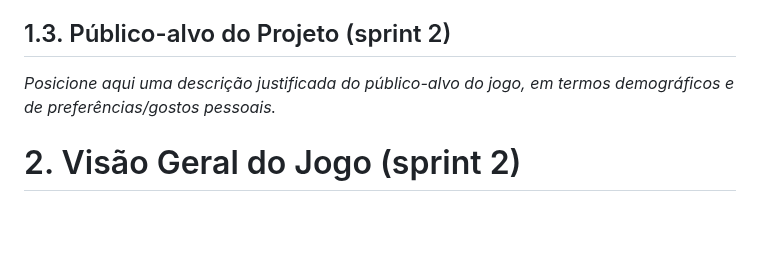
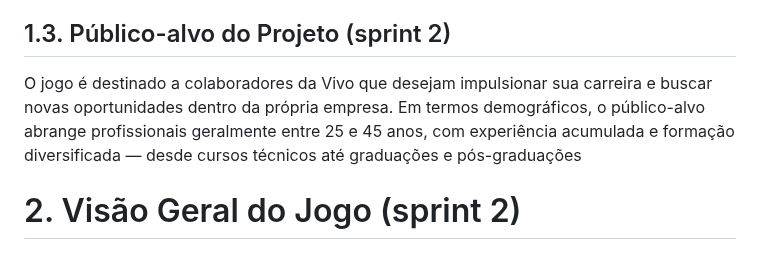
Before and after one commit to jjalmeidadev/skill-sprint-projeto, a Markdown page: documents/gdd.md, the part around the change. Rendered like a GitHub page; blank space fills up the shorter version.

```diff
--- a/documents/gdd.md
+++ b/documents/gdd.md
@@ -95,7 +95,7 @@ R11| O código do jogo deverá ser segmentado de maneira à priorizar a organiza
 
 ## 1.3. Público-alvo do Projeto (sprint 2)
 
-*Posicione aqui uma descrição justificada do público-alvo do jogo, em termos demográficos e de preferências/gostos pessoais.*
+O jogo é destinado a colaboradores da Vivo que desejam impulsionar sua carreira e buscar novas oportunidades dentro da própria empresa. Em termos demográficos, o público-alvo abrange profissionais geralmente entre 25 e 45 anos, com experiência acumulada e formação diversificada — desde cursos técnicos até graduações e pós-graduações
 
 # <a name="c2"></a>2. Visão Geral do Jogo (sprint 2)
 
```
